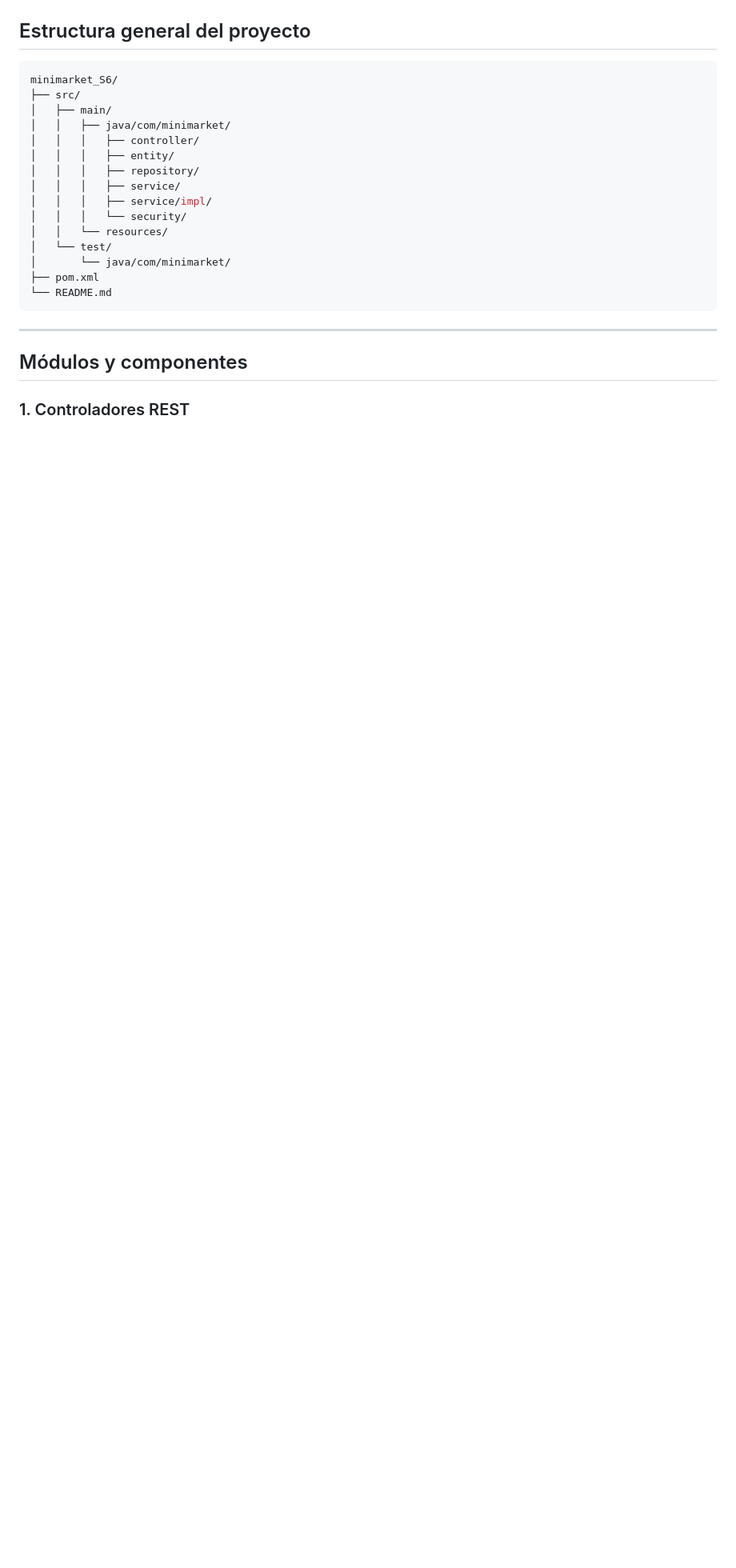
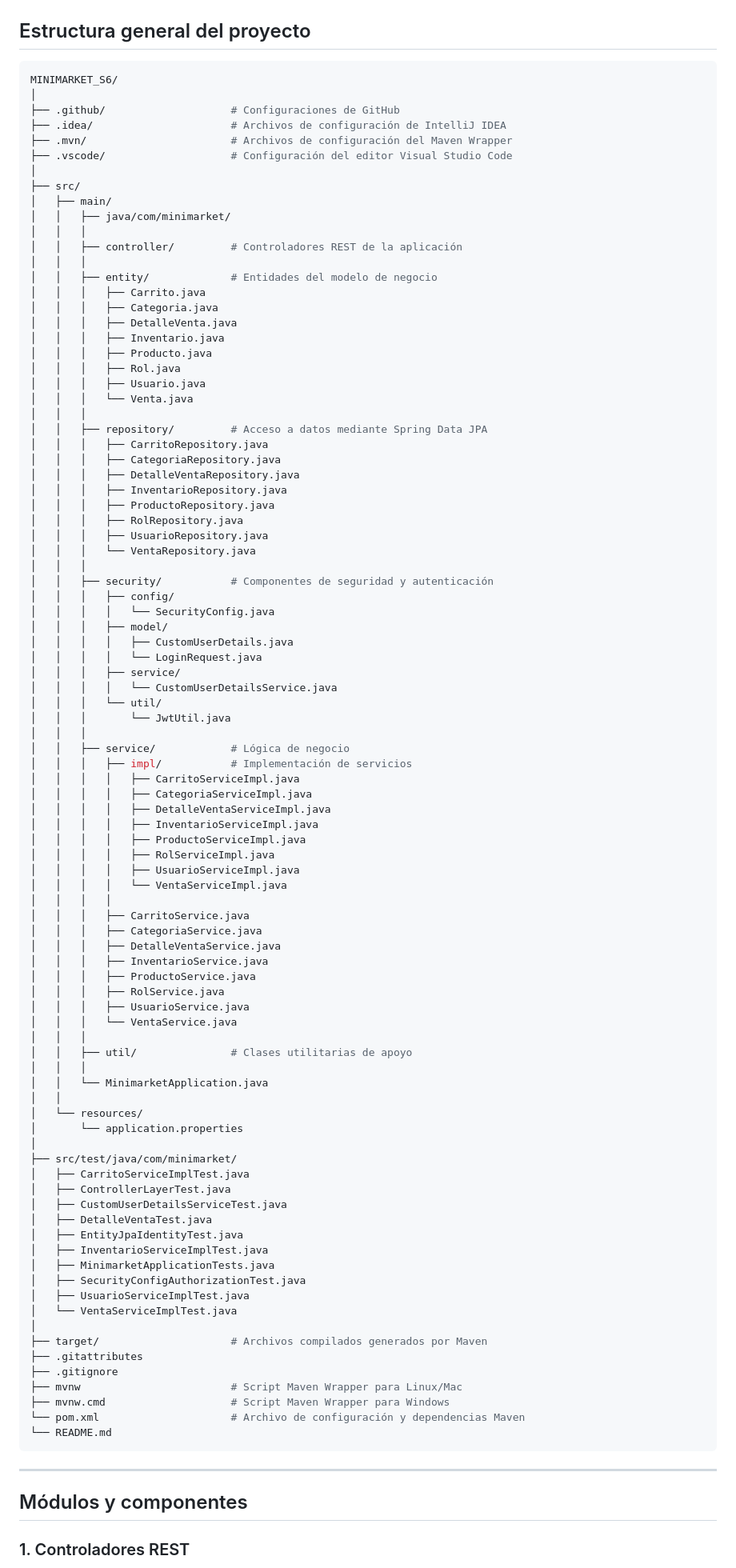
Before and after one commit to Maamartinezr/Backend-II_Sumativa_S6_Grupo5, a Markdown page: README.md, the part around one of its changes. Shown at 80% size. Rendered like a GitHub page; blank space fills up the shorter version.

````diff
--- a/README.md
+++ b/README.md
@@ -60,20 +60,95 @@ El proyecto está implementado en **Spring Boot** y organiza la lógica mediante
 ## Estructura general del proyecto
 
 ```bash
-minimarket_S6/
+MINIMARKET_S6/
+│
+├── .github/                    # Configuraciones de GitHub
+├── .idea/                      # Archivos de configuración de IntelliJ IDEA
+├── .mvn/                       # Archivos de configuración del Maven Wrapper
+├── .vscode/                    # Configuración del editor Visual Studio Code
+│
 ├── src/
 │   ├── main/
 │   │   ├── java/com/minimarket/
-│   │   │   ├── controller/
-│   │   │   ├── entity/
-│   │   │   ├── repository/
+│   │   │
+│   │   ├── controller/         # Controladores REST de la aplicación
+│   │   │
+│   │   ├── entity/             # Entidades del modelo de negocio
+│   │   │   ├── Carrito.java
+│   │   │   ├── Categoria.java
+│   │   │   ├── DetalleVenta.java
+│   │   │   ├── Inventario.java
+│   │   │   ├── Producto.java
+│   │   │   ├── Rol.java
+│   │   │   ├── Usuario.java
+│   │   │   └── Venta.java
+│   │   │
+│   │   ├── repository/         # Acceso a datos mediante Spring Data JPA
+│   │   │   ├── CarritoRepository.java
+│   │   │   ├── CategoriaRepository.java
+│   │   │   ├── DetalleVentaRepository.java
+│   │   │   ├── InventarioRepository.java
+│   │   │   ├── ProductoRepository.java
+│   │   │   ├── RolRepository.java
+│   │   │   ├── UsuarioRepository.java
+│   │   │   └── VentaRepository.java
+│   │   │
+│   │   ├── security/           # Componentes de seguridad y autenticación
+│   │   │   ├── config/
+│   │   │   │   └── SecurityConfig.java
+│   │   │   ├── model/
+│   │   │   │   ├── CustomUserDetails.java
+│   │   │   │   └── LoginRequest.java
 │   │   │   ├── service/
-│   │   │   ├── service/impl/
-│   │   │   └── security/
-│   │   └── resources/
-│   └── test/
-│       └── java/com/minimarket/
-├── pom.xml
+│   │   │   │   └── CustomUserDetailsService.java
+│   │   │   └── util/
+│   │   │       └── JwtUtil.java
+│   │   │
+│   │   ├── service/            # Lógica de negocio
+│   │   │   ├── impl/           # Implementación de servicios
+│   │   │   │   ├── CarritoServiceImpl.java
+│   │   │   │   ├── CategoriaServiceImpl.java
+│   │   │   │   ├── DetalleVentaServiceImpl.java
+│   │   │   │   ├── InventarioServiceImpl.java
+│   │   │   │   ├── ProductoServiceImpl.java
+│   │   │   │   ├── RolServiceImpl.java
+│   │   │   │   ├── UsuarioServiceImpl.java
+│   │   │   │   └── VentaServiceImpl.java
+│   │   │   │
+│   │   │   ├── CarritoService.java
+│   │   │   ├── CategoriaService.java
+│   │   │   ├── DetalleVentaService.java
+│   │   │   ├── InventarioService.java
+│   │   │   ├── ProductoService.java
+│   │   │   ├── RolService.java
+│   │   │   ├── UsuarioService.java
+│   │   │   └── VentaService.java
+│   │   │
+│   │   ├── util/               # Clases utilitarias de apoyo
+│   │   │
+│   │   └── MinimarketApplication.java
+│   │
+│   └── resources/
+│       └── application.properties
+│
+├── src/test/java/com/minimarket/
+│   ├── CarritoServiceImplTest.java
+│   ├── ControllerLayerTest.java
+│   ├── CustomUserDetailsServiceTest.java
+│   ├── DetalleVentaTest.java
+│   ├── EntityJpaIdentityTest.java
+│   ├── InventarioServiceImplTest.java
+│   ├── MinimarketApplicationTests.java
+│   ├── SecurityConfigAuthorizationTest.java
+│   ├── UsuarioServiceImplTest.java
+│   └── VentaServiceImplTest.java
+│
+├── target/                     # Archivos compilados generados por Maven
+├── .gitattributes
+├── .gitignore
+├── mvnw                        # Script Maven Wrapper para Linux/Mac
+├── mvnw.cmd                    # Script Maven Wrapper para Windows
+└── pom.xml                     # Archivo de configuración y dependencias Maven
 └── README.md
 ```
 
````
Also changed, not shown: other parts of README.md (+1 -1 lines).
